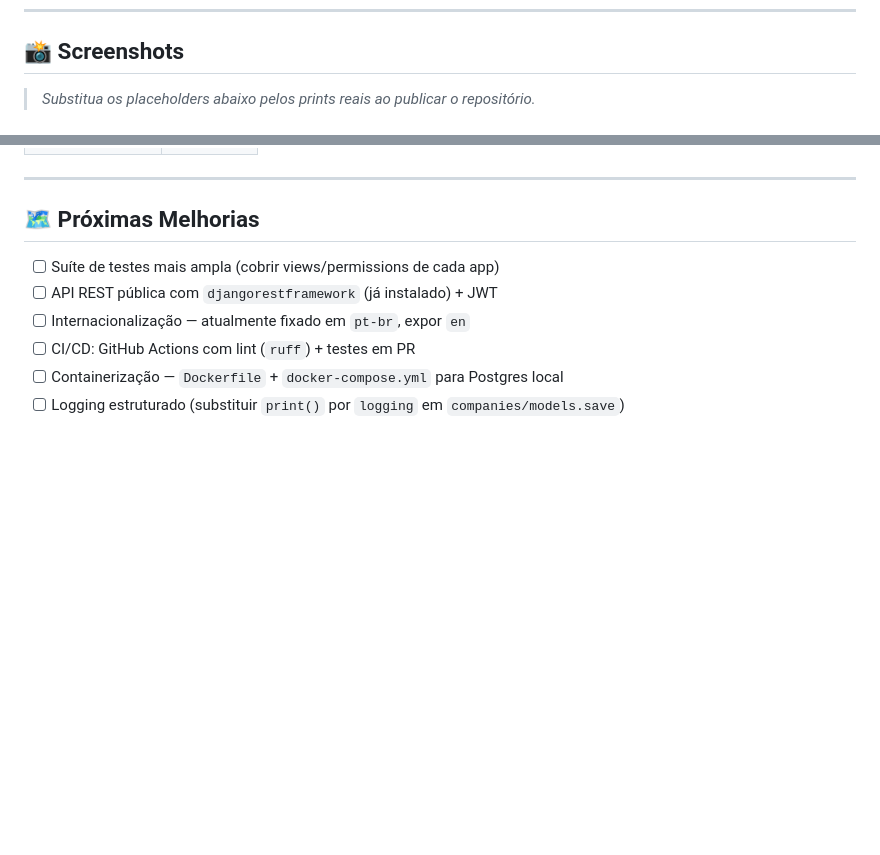
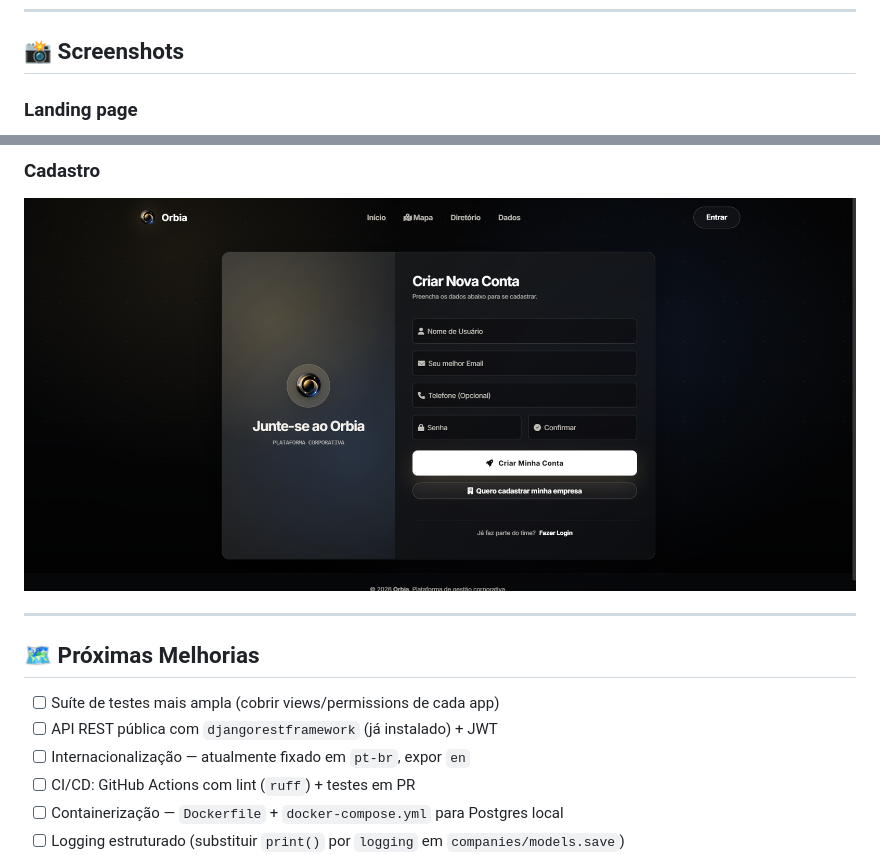
Before and after one commit to BeiruthDEV/enterprise-flow, a Markdown page: README.md, 2 parts joined by grey strips. Rendered like a GitHub page; pictures changed too: assets/cadastro.png (added); blank space fills up the shorter version.

Commit message:
Atualiza screenshots do README

```diff
--- a/README.md
+++ b/README.md
@@ -210,5 +210,5 @@ python manage.py test
 
 ## 📸 Screenshots
 
-> _Substitua os placeholders abaixo pelos prints reais ao publicar o repositório._
+### Landing page
 
@@ -223,3 +229,6 @@ python manage.py test
+### Cadastro
+
+![Tela de cadastro da Orbia](assets/cadastro.png)
 
 ---
 
```
Also changed, not shown: other parts of README.md (+14 -8 lines), assets/diretorio.png (added), assets/landing.png (added), assets/login.png (added), 1 other file.
